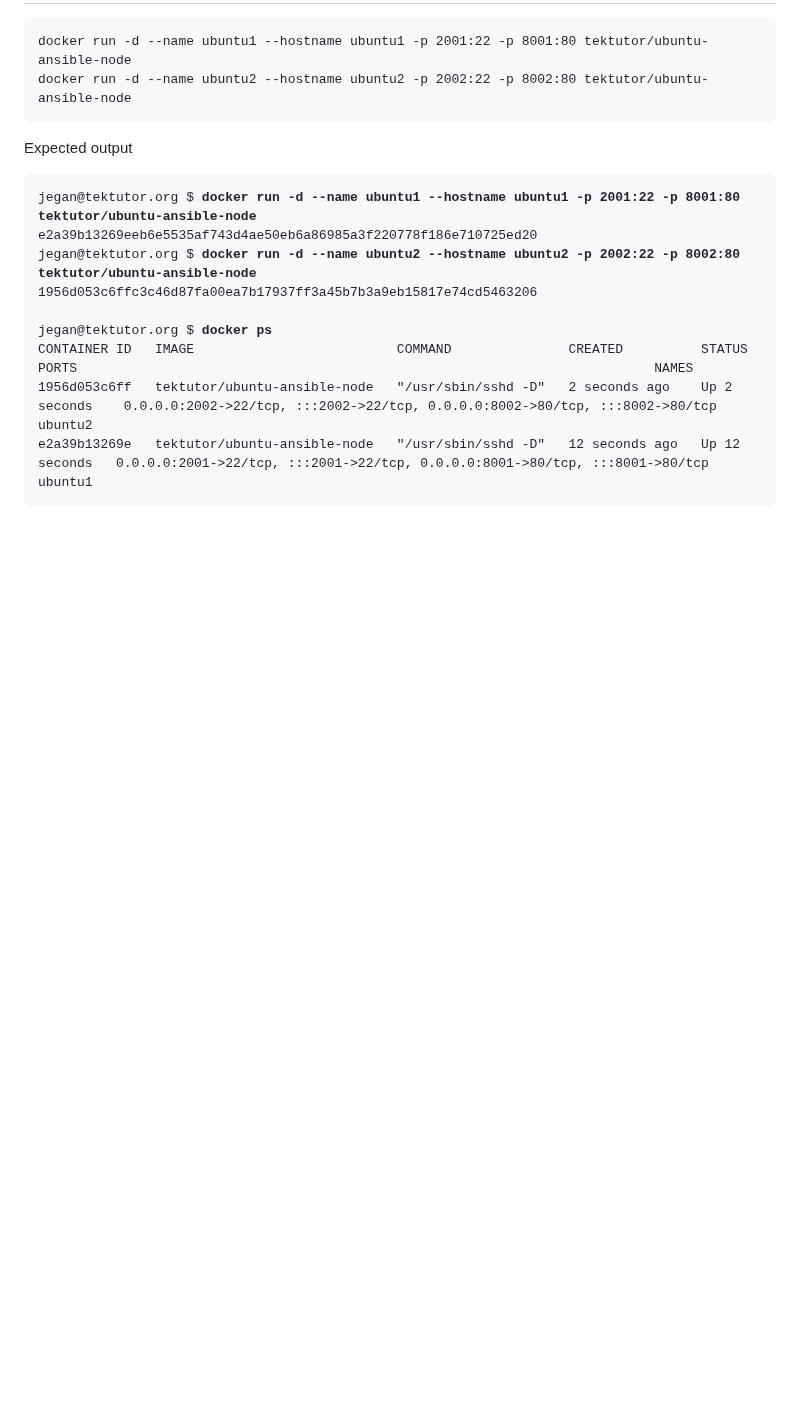
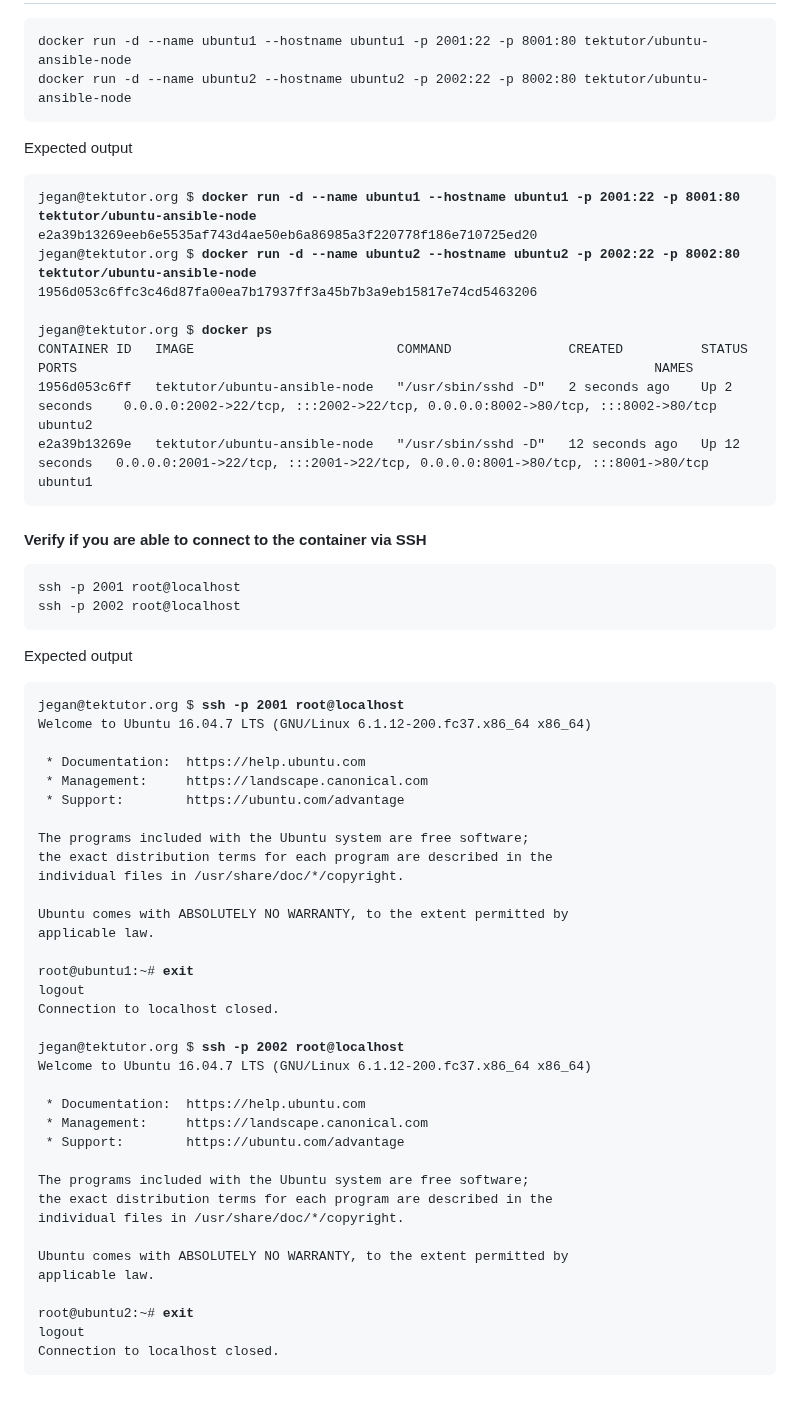
Before and after one commit to smsharmadevops/ansible-feb-2023, a Markdown page: Day1/README.md, the part around the change. Drawn GitHub-style; blank space fills up the shorter version.

````diff
--- a/Day1/README.md
+++ b/Day1/README.md
@@ -232,3 +232,48 @@ CONTAINER ID   IMAGE                          COMMAND               CREATED
 1956d053c6ff   tektutor/ubuntu-ansible-node   "/usr/sbin/sshd -D"   2 seconds ago    Up 2 seconds    0.0.0.0:2002->22/tcp, :::2002->22/tcp, 0.0.0.0:8002->80/tcp, :::8002->80/tcp   ubuntu2
 e2a39b13269e   tektutor/ubuntu-ansible-node   "/usr/sbin/sshd -D"   12 seconds ago   Up 12 seconds   0.0.0.0:2001->22/tcp, :::2001->22/tcp, 0.0.0.0:8001->80/tcp, :::8001->80/tcp   ubuntu1
 </pre>
+
+#### Verify if you are able to connect to the container via SSH
+```
+ssh -p 2001 root@localhost
+ssh -p 2002 root@localhost
+```
+
+Expected output
+<pre>
+jegan@tektutor.org $ <b>ssh -p 2001 root@localhost</b>
+Welcome to Ubuntu 16.04.7 LTS (GNU/Linux 6.1.12-200.fc37.x86_64 x86_64)
+
+ * Documentation:  https://help.ubuntu.com
+ * Management:     https://landscape.canonical.com
+ * Support:        https://ubuntu.com/advantage
+
+The programs included with the Ubuntu system are free software;
+the exact distribution terms for each program are described in the
+individual files in /usr/share/doc/*/copyright.
+
+Ubuntu comes with ABSOLUTELY NO WARRANTY, to the extent permitted by
+applicable law.
+
+root@ubuntu1:~# <b>exit</b>
+logout
+Connection to localhost closed.
+
+jegan@tektutor.org $ <b>ssh -p 2002 root@localhost</b>
+Welcome to Ubuntu 16.04.7 LTS (GNU/Linux 6.1.12-200.fc37.x86_64 x86_64)
+
+ * Documentation:  https://help.ubuntu.com
+ * Management:     https://landscape.canonical.com
+ * Support:        https://ubuntu.com/advantage
+
+The programs included with the Ubuntu system are free software;
+the exact distribution terms for each program are described in the
+individual files in /usr/share/doc/*/copyright.
+
+Ubuntu comes with ABSOLUTELY NO WARRANTY, to the extent permitted by
+applicable law.
+
+root@ubuntu2:~# <b>exit</b>
+logout
+Connection to localhost closed.
+</pre>
````
